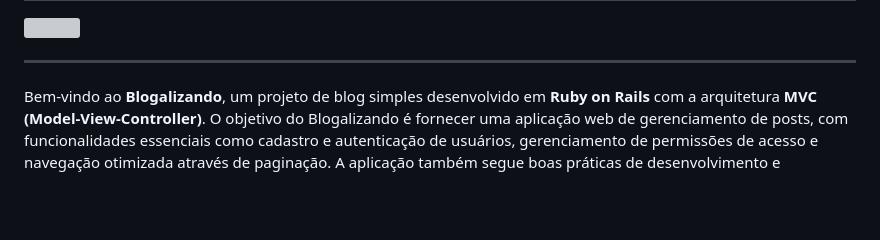
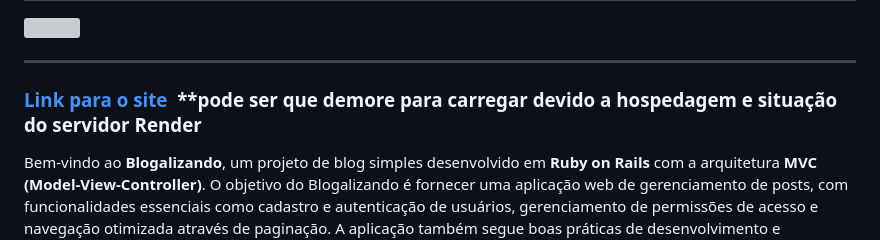
Before and after one commit to RecheEduardo/blogalizando, a Markdown page: README.md, the part around the change. GitHub-like rendering; blank space fills up the shorter version; grey boxes are pictures that could not be loaded.

```diff
--- a/README.md
+++ b/README.md
@@ -9,6 +9,7 @@
 <a href="https://www.youtube.com/watch?v=0C7U4U3IDXU" target="_blank"> <img src="https://upload.wikimedia.org/wikipedia/commons/thumb/6/62/Ruby_On_Rails_Logo.svg/512px-Ruby_On_Rails_Logo.svg.png"/> </a>
 
 ---
+<h3><a href="https://blogalizando.onrender.com" target="_blank">Link para o site</a>  &nbsp;**pode ser que demore para carregar devido a hospedagem e situação do servidor Render</h3>
 
 Bem-vindo ao **Blogalizando**, um projeto de blog simples desenvolvido em **Ruby on Rails** com a arquitetura **MVC (Model-View-Controller)**. O objetivo do Blogalizando é fornecer uma aplicação web de gerenciamento de posts, com funcionalidades essenciais como cadastro e autenticação de usuários, gerenciamento de permissões de acesso e navegação otimizada através de paginação. A aplicação também segue boas práticas de desenvolvimento e segurança para garantir uma experiência robusta e confiável para os usuários.
 
```
